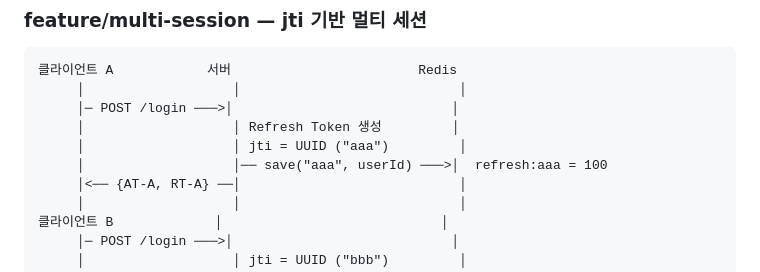
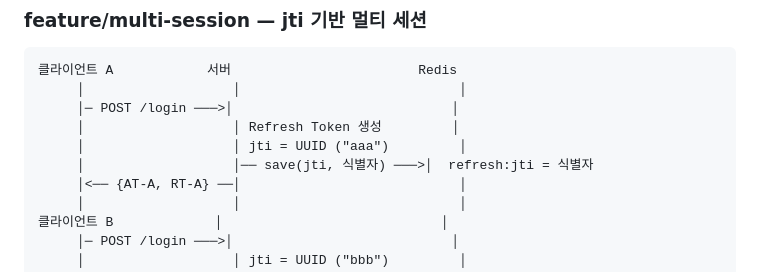
Before and after one commit to yuuki9/auth-flow, a Markdown page: README.md, the part around the change. GitHub-like rendering.

Commit message:
Modify refresh token saving instructions
Updated the refresh token saving process in the README.

```diff
--- a/README.md
+++ b/README.md
@@ -57,7 +57,7 @@ ID/PW 로그인과 소셜 로그인에서 JWT를 발급·검증·갱신하는
      │─ POST /login ───>│                            │
      │                   │ Refresh Token 생성         │
      │                   │ jti = UUID ("aaa")         │
-     │                   │── save("aaa", userId) ───>│  refresh:aaa = 100
+     │                   │── save(jti, 식별자) ───>│  refresh:jti = 식별자
      │<── {AT-A, RT-A} ──│                            │
      │                   │                            │
 클라이언트 B             │                            │
```
